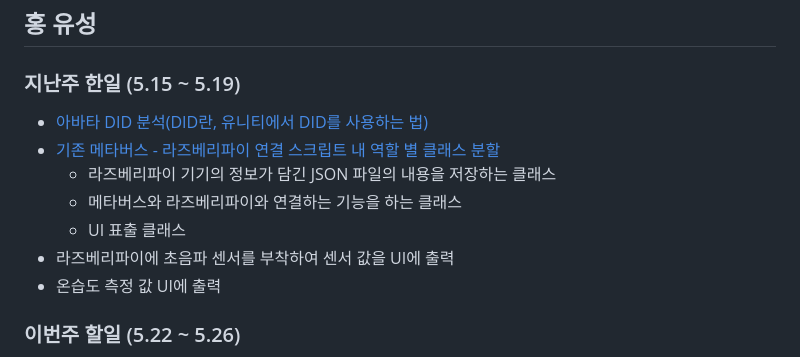
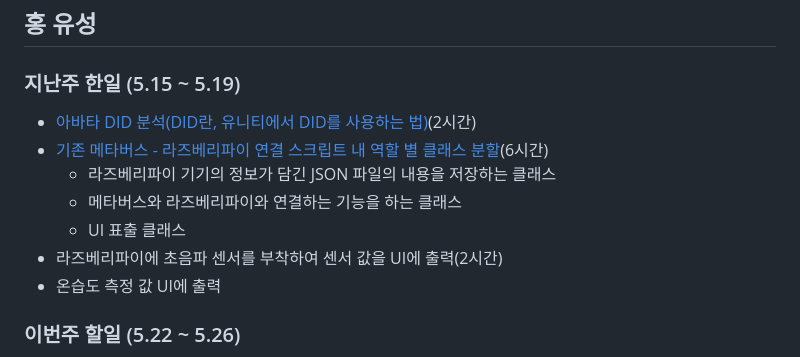
Before and after one commit to geunkim/Metaverse, a Markdown page: Minutes/2023_05_22.md, the part around the change. Rendered like a GitHub page.

```diff
--- a/Minutes/2023_05_22.md
+++ b/Minutes/2023_05_22.md
@@ -32,12 +32,12 @@
 ## 홍 유성
 
 ### 지난주 한일 (5.15 ~ 5.19)
-- [아바타 DID 분석(DID란, 유니티에서 DID를 사용하는 법)](https://github.com/Hongyoosung/Metaverse-1/blob/main/Project/Tasks/AvataDID/README.md)
-- [기존 메타버스 - 라즈베리파이 연결 스크립트 내 역할 별 클래스 분할](https://github.com/Hongyoosung/Metaverse-1/tree/main/Project/Metaverse/1.0/Scripts)
+- [아바타 DID 분석(DID란, 유니티에서 DID를 사용하는 법)](https://github.com/Hongyoosung/Metaverse-1/blob/main/Project/Tasks/AvataDID/README.md)(2시간)
+- [기존 메타버스 - 라즈베리파이 연결 스크립트 내 역할 별 클래스 분할](https://github.com/Hongyoosung/Metaverse-1/tree/main/Project/Metaverse/1.0/Scripts)(6시간)
   - 라즈베리파이 기기의 정보가 담긴 JSON 파일의 내용을 저장하는 클래스
   - 메타버스와 라즈베리파이와 연결하는 기능을 하는 클래스
   - UI 표출 클래스
-- 라즈베리파이에 초음파 센서를 부착하여 센서 값을 UI에 출력
+- 라즈베리파이에 초음파 센서를 부착하여 센서 값을 UI에 출력(2시간)
 - 온습도 측정 값 UI에 출력
 
 ### 이번주 할일 (5.22 ~ 5.26)
```
